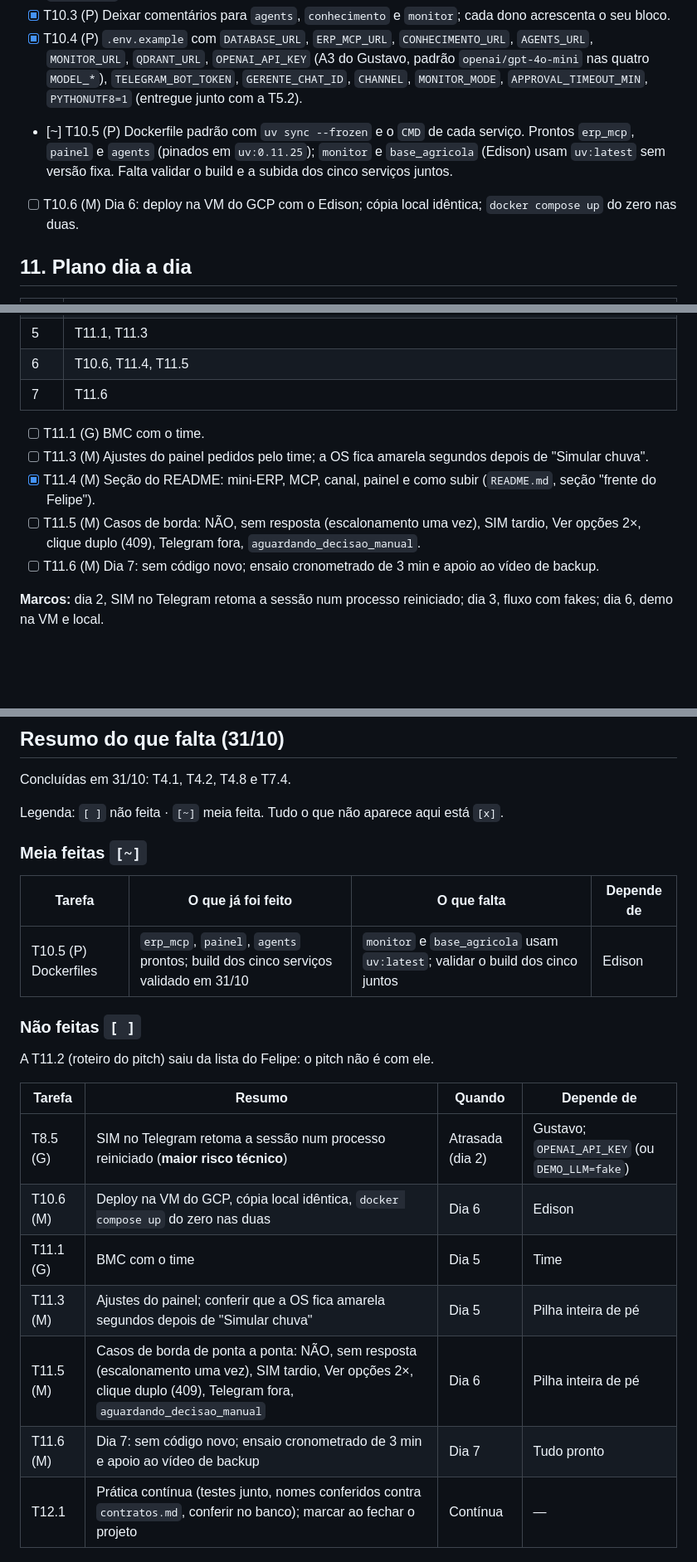
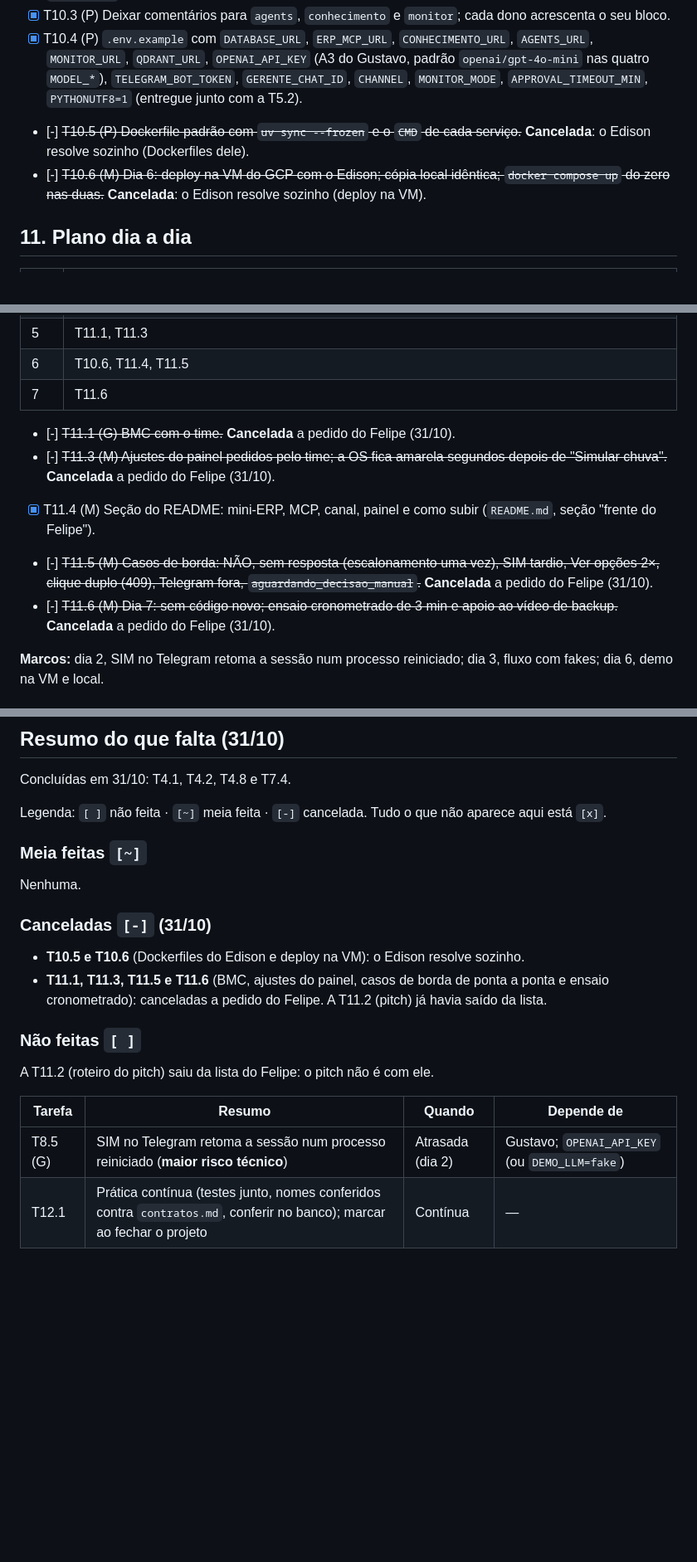
Before and after one commit to EdisonCintra/terra-mind, a Markdown page: docs/plans/2026-10-29-tarefas-felipe.md, 3 parts joined by grey strips. Shown at 83% size. Rendered like a GitHub page; blank space fills up the shorter version.

Commit message:
docs(tarefas): cancela T10.5, T10.6 e as pendentes da T11
T10.5 e T10.6 ficam com o Edison; T11.1, T11.3, T11.5 e T11.6 canceladas a pedido do Felipe.
Restam T8.5 (depende do Gustavo) e T12.1.

Co-Authored-By: Claude Sonnet 5.5 <noreply@anthropic.com>

```diff
--- a/docs/plans/2026-10-29-tarefas-felipe.md
+++ b/docs/plans/2026-10-29-tarefas-felipe.md
@@ -96,8 +96,8 @@ Itens de `contratos.md` que o plano do Felipe ainda não reflete. Cada um virou
 - [x] T10.2 (P) Dia 2: `erp-mcp` e `qdrant`. Dia 3: `painel`. Os três no compose; `qdrant` com volume `qdrantdata` (porta 6333).
 - [x] T10.3 (P) Deixar comentários para `agents`, `conhecimento` e `monitor`; cada dono acrescenta o seu bloco.
 - [x] T10.4 (P) `.env.example` com `DATABASE_URL`, `ERP_MCP_URL`, `CONHECIMENTO_URL`, `AGENTS_URL`, `MONITOR_URL`, `QDRANT_URL`, `OPENAI_API_KEY` (A3 do Gustavo, padrão `openai/gpt-4o-mini` nas quatro `MODEL_*`), `TELEGRAM_BOT_TOKEN`, `GERENTE_CHAT_ID`, `CHANNEL`, `MONITOR_MODE`, `APPROVAL_TIMEOUT_MIN`, `PYTHONUTF8=1` (entregue junto com a T5.2).
-- [~] T10.5 (P) Dockerfile padrão com `uv sync --frozen` e o `CMD` de cada serviço. Prontos `erp_mcp`, `painel` e `agents` (pinados em `uv:0.11.25`); `monitor` e `base_agricola` (Edison) usam `uv:latest` sem versão fixa. Falta validar o build e a subida dos cinco serviços juntos.
-- [ ] T10.6 (M) Dia 6: deploy na VM do GCP com o Edison; cópia local idêntica; `docker compose up` do zero nas duas.
+- [-] ~~T10.5 (P) Dockerfile padrão com `uv sync --frozen` e o `CMD` de cada serviço.~~ **Cancelada**: o Edison resolve sozinho (Dockerfiles dele).
+- [-] ~~T10.6 (M) Dia 6: deploy na VM do GCP com o Edison; cópia local idêntica; `docker compose up` do zero nas duas.~~ **Cancelada**: o Edison resolve sozinho (deploy na VM).
 
 ## 11. Plano dia a dia
 | Dia | Tarefas |
@@ -110,11 +110,11 @@ Itens de `contratos.md` que o plano do Felipe ainda não reflete. Cada um virou
 | 6 | T10.6, T11.4, T11.5 |
 | 7 | T11.6 |
 
-- [ ] T11.1 (G) BMC com o time.
-- [ ] T11.3 (M) Ajustes do painel pedidos pelo time; a OS fica amarela segundos depois de "Simular chuva".
+- [-] ~~T11.1 (G) BMC com o time.~~ **Cancelada** a pedido do Felipe (31/10).
+- [-] ~~T11.3 (M) Ajustes do painel pedidos pelo time; a OS fica amarela segundos depois de "Simular chuva".~~ **Cancelada** a pedido do Felipe (31/10).
 - [x] T11.4 (M) Seção do README: mini-ERP, MCP, canal, painel e como subir (`README.md`, seção "frente do Felipe").
-- [ ] T11.5 (M) Casos de borda: NÃO, sem resposta (escalonamento uma vez), SIM tardio, Ver opções 2×, clique duplo (409), Telegram fora, `aguardando_decisao_manual`.
-- [ ] T11.6 (M) Dia 7: sem código novo; ensaio cronometrado de 3 min e apoio ao vídeo de backup.
+- [-] ~~T11.5 (M) Casos de borda: NÃO, sem resposta (escalonamento uma vez), SIM tardio, Ver opções 2×, clique duplo (409), Telegram fora, `aguardando_decisao_manual`.~~ **Cancelada** a pedido do Felipe (31/10).
+- [-] ~~T11.6 (M) Dia 7: sem código novo; ensaio cronometrado de 3 min e apoio ao vídeo de backup.~~ **Cancelada** a pedido do Felipe (31/10).
 
 **Marcos:** dia 2, SIM no Telegram retoma a sessão num processo reiniciado; dia 3, fluxo com fakes; dia 6, demo na VM e local.
 
@@ -143,13 +143,16 @@ Itens de `contratos.md` que o plano do Felipe ainda não reflete. Cada um virou
 
 Concluídas em 31/10: T4.1, T4.2, T4.8 e T7.4.
 
-Legenda: `[ ]` não feita · `[~]` meia feita. Tudo o que não aparece aqui está `[x]`.
+Legenda: `[ ]` não feita · `[~]` meia feita · `[-]` cancelada. Tudo o que não aparece aqui está `[x]`.
 
 ### Meia feitas `[~]`
 
-| Tarefa | O que já foi feito | O que falta | Depende de |
-|---|---|---|---|
-| T10.5 (P) Dockerfiles | `erp_mcp`, `painel`, `agents` prontos; build dos cinco serviços validado em 31/10 | `monitor` e `base_agricola` usam `uv:latest`; validar o build dos cinco juntos | Edison |
+Nenhuma.
+
+### Canceladas `[-]` (31/10)
+
+- **T10.5 e T10.6** (Dockerfiles do Edison e deploy na VM): o Edison resolve sozinho.
+- **T11.1, T11.3, T11.5 e T11.6** (BMC, ajustes do painel, casos de borda de ponta a ponta e ensaio cronometrado): canceladas a pedido do Felipe. A T11.2 (pitch) já havia saído da lista.
 
 ### Não feitas `[ ]`
 
@@ -159,11 +162,6 @@ A T11.2 (roteiro do pitch) saiu da lista do Felipe: o pitch não é com ele.
 | Tarefa | Resumo | Quando | Depende de |
 |---|---|---|---|
 | T8.5 (G) | SIM no Telegram retoma a sessão num processo reiniciado (**maior risco técnico**) | Atrasada (dia 2) | Gustavo; `OPENAI_API_KEY` (ou `DEMO_LLM=fake`) |
-| T10.6 (M) | Deploy na VM do GCP, cópia local idêntica, `docker compose up` do zero nas duas | Dia 6 | Edison |
-| T11.1 (G) | BMC com o time | Dia 5 | Time |
-| T11.3 (M) | Ajustes do painel; conferir que a OS fica amarela segundos depois de "Simular chuva" | Dia 5 | Pilha inteira de pé |
-| T11.5 (M) | Casos de borda de ponta a ponta: NÃO, sem resposta (escalonamento uma vez), SIM tardio, Ver opções 2×, clique duplo (409), Telegram fora, `aguardando_decisao_manual` | Dia 6 | Pilha inteira de pé |
-| T11.6 (M) | Dia 7: sem código novo; ensaio cronometrado de 3 min e apoio ao vídeo de backup | Dia 7 | Tudo pronto |
 | T12.1 | Prática contínua (testes junto, nomes conferidos contra `contratos.md`, conferir no banco); marcar ao fechar o projeto | Contínua | — |
 
 ### Resolvido em 31/10 (pendências deixadas pelo Edison no contrato)
```
